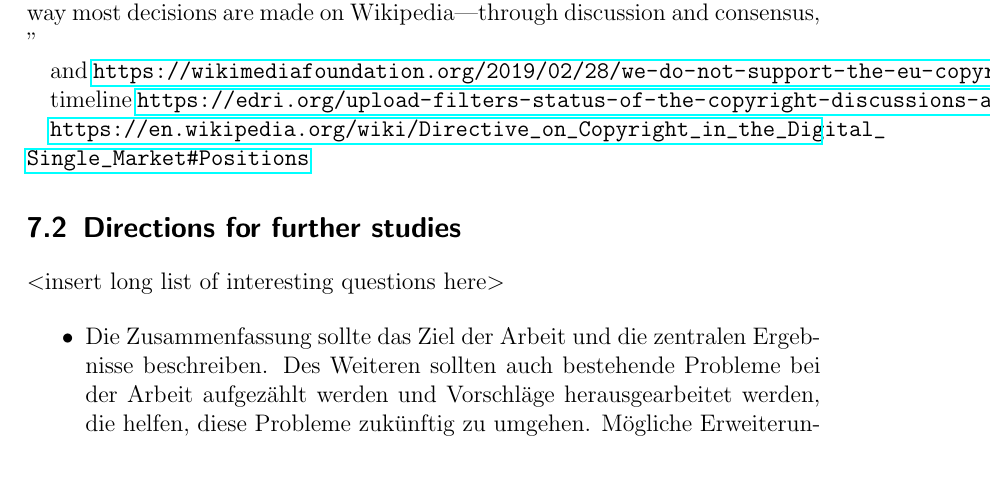
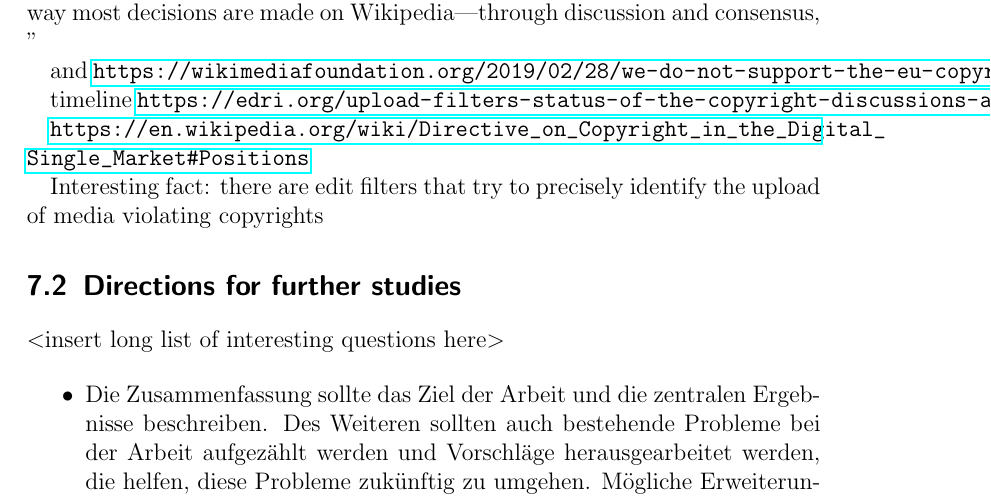
Before and after one commit to lusy/wikifilters, a LaTeX thesis (thesis/thesis_main.tex, which reads thesis/conclusion.tex): part of page 55 of 58, cut so that both start at the same text, the shorter picture padded with empty space. Compiled offline with pdfLaTeX.

Commit message:
Add small notes to thesis

```diff
--- a/thesis/conclusion.tex
+++ b/thesis/conclusion.tex
@@ -35,6 +35,10 @@ timeline
 
 \url{https://en.wikipedia.org/wiki/Directive_on_Copyright_in_the_Digital_Single_Market#Positions}
 
+Interesting fact: there are edit filters that try to precisely identify the upload of media violating copyrights
+
+%TODO refer to Lessig, Chapter 10 when making the upload filter commentary
+
 \section{Directions for further studies}
 <insert long list of interesting questions here>
 
```
Also changed, not shown: thesis/6-Discussion.tex (+2 -0 lines).
